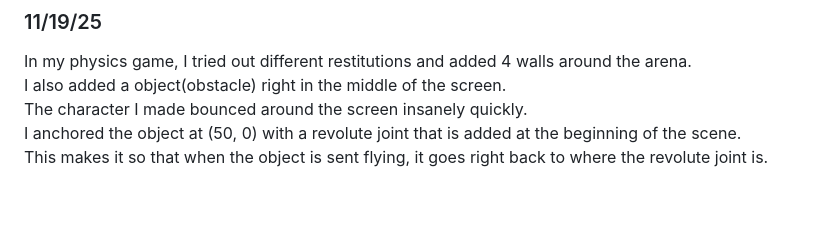
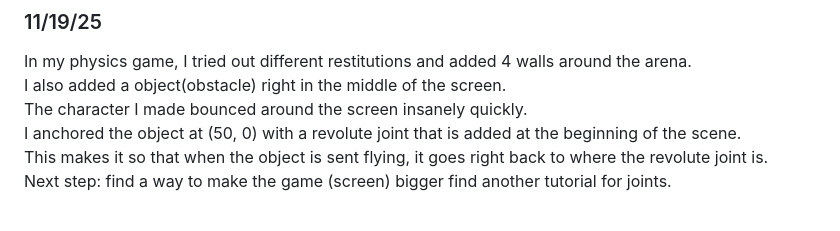
Before and after one commit to williaml4292/sep11-freedom-project, a Markdown page: tool/learning-log.md, the part around the change. GitHub-like rendering.

Commit message:
11/19/25

```diff
--- a/tool/learning-log.md
+++ b/tool/learning-log.md
@@ -122,7 +122,7 @@ I also added a object(obstacle) right in the middle of the screen.
 The character I made bounced around the screen insanely quickly.
 I anchored the object at (50, 0) with a revolute joint that is added at the beginning of the scene.
 This makes it so that when the object is sent flying, it goes right back to where the revolute joint is.
-
+Next step: find a way to make the game (screen) bigger find another tutorial for joints.
 ###
 
 ###
```
